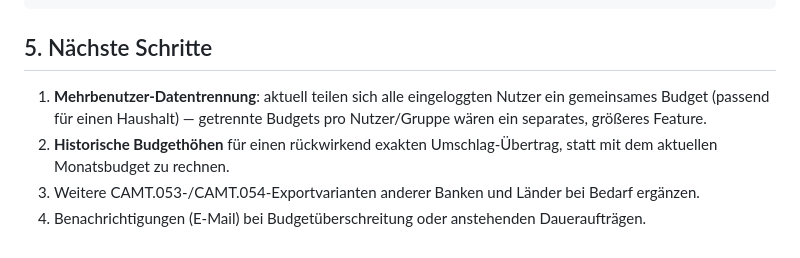
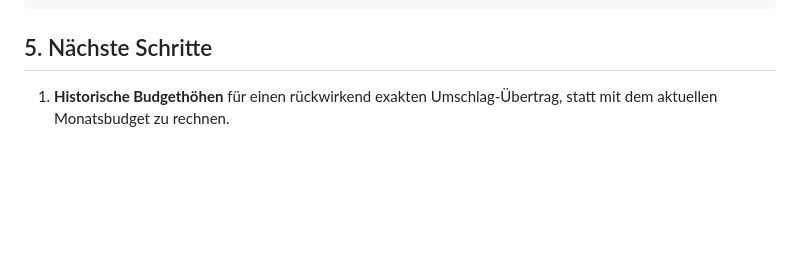
Before and after one commit to plumped/EZBudget, a Markdown page: README.md, the part around the change. Rendered like a GitHub page; blank space fills up the shorter version.

```diff
--- a/README.md
+++ b/README.md
@@ -131,10 +131,5 @@ python3 manage.py test
 
 ## 5. Nächste Schritte
 
-1. **Mehrbenutzer-Datentrennung**: aktuell teilen sich alle eingeloggten Nutzer ein
-   gemeinsames Budget (passend für einen Haushalt) — getrennte Budgets pro Nutzer/Gruppe
-   wären ein separates, größeres Feature.
-2. **Historische Budgethöhen** für einen rückwirkend exakten Umschlag-Übertrag, statt mit
+1. **Historische Budgethöhen** für einen rückwirkend exakten Umschlag-Übertrag, statt mit
    dem aktuellen Monatsbudget zu rechnen.
-3. Weitere CAMT.053-/CAMT.054-Exportvarianten anderer Banken und Länder bei Bedarf ergänzen.
-4. Benachrichtigungen (E-Mail) bei Budgetüberschreitung oder anstehenden Daueraufträgen.
```
